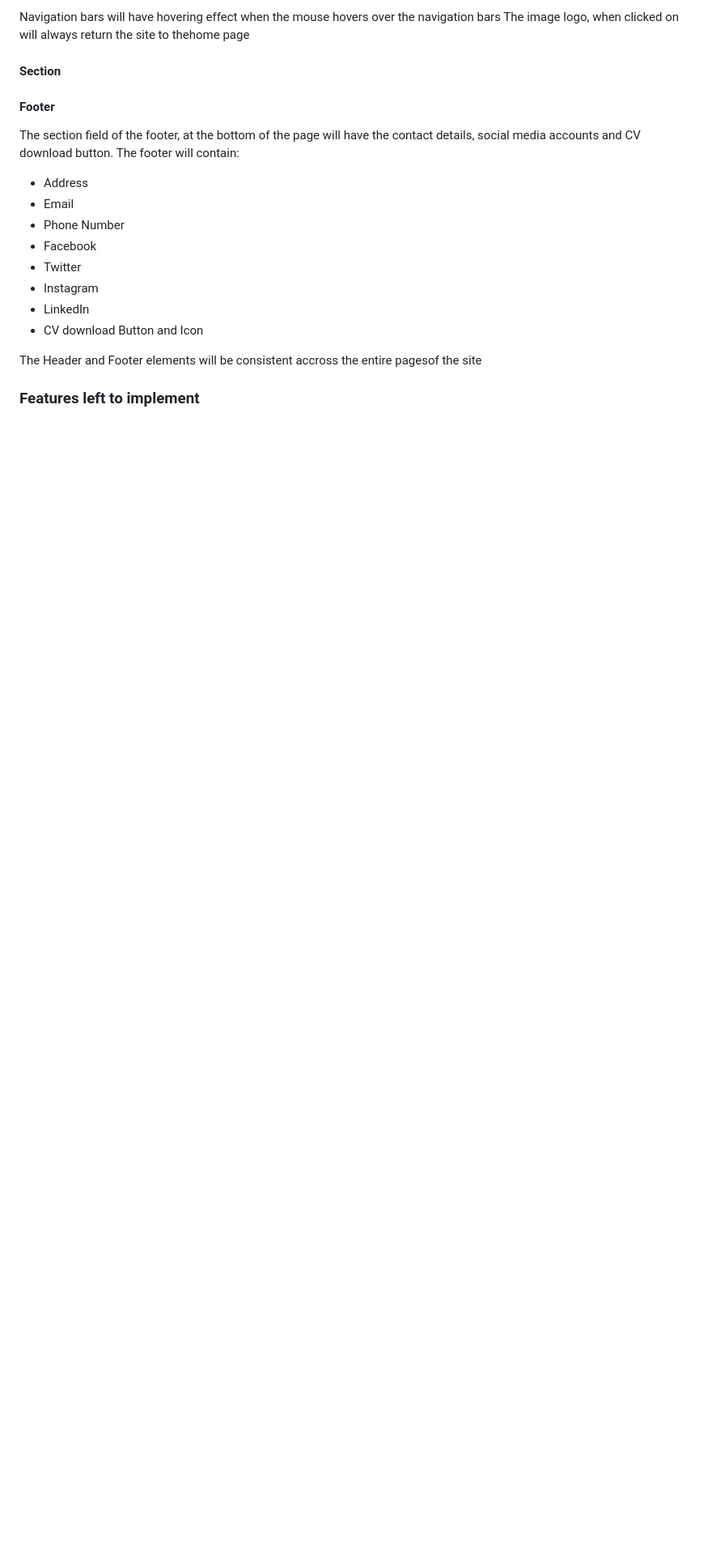
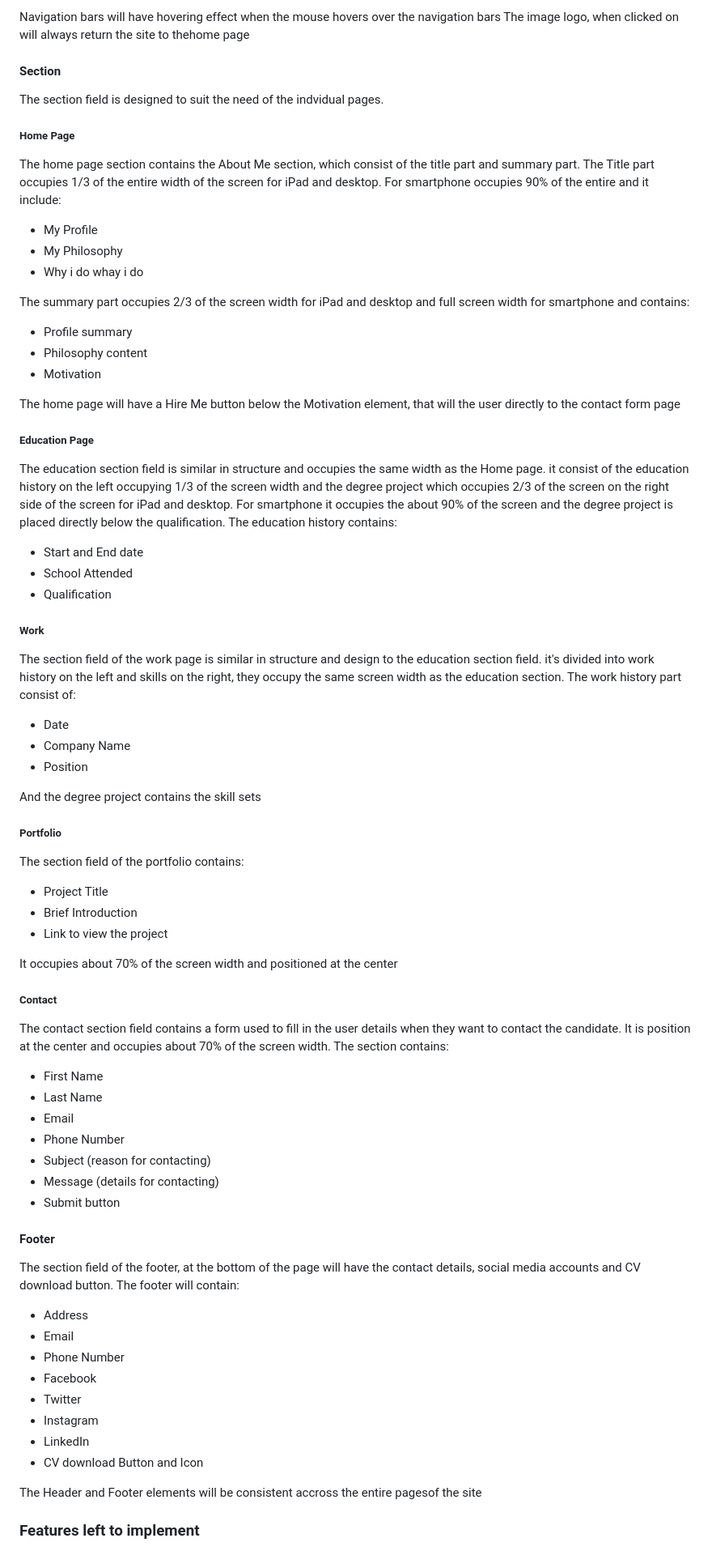
Before and after one commit to saintify200/milestone1-project-ci, a Markdown page: README.md, the part around the change. Shown: that part at 81% size. GitHub-like rendering; blank space fills up the shorter version.

Commit message:
added section content for features in README.md

```diff
--- a/README.md
+++ b/README.md
@@ -149,6 +149,74 @@ The image logo, when clicked on will always return the site to thehome page
 
 #### Section
 
+The section field is designed to suit the need of the indvidual pages.
+
+##### Home Page
+
+The home page section contains the About Me section, which consist of the title
+part and summary part. The Title part occupies 1/3 of the entire width of the
+screen for iPad and desktop. For smartphone occupies 90% of the entire and it
+include:
+
+* My Profile
+* My Philosophy
+* Why i do whay i do
+
+The summary part occupies 2/3 of the screen width for iPad and desktop and
+full screen width for smartphone and contains:
+
+* Profile summary
+* Philosophy content
+* Motivation
+
+The home page will have a Hire Me button below the Motivation element, that will
+the user directly to the contact form page
+
+##### Education Page
+
+The education section field is similar in structure and occupies the same width
+as the Home page. it consist of the education history on the left occupying 1/3
+of the screen width and the degree project which occupies 2/3 of the screen on
+the right side of the screen for iPad and desktop. For smartphone it occupies
+the about 90% of the screen and the degree project is placed directly below the
+qualification. The education history contains:
+
+* Start and End date
+* School Attended
+* Qualification
+
+##### Work
+
+The section field of the work page is similar in structure and design to the education section field. it's divided into work history on the left and skills on the right, they occupy the same screen width as the education section. The work history part consist of:
+
+* Date
+* Company Name
+* Position
+
+And the degree project contains the skill sets
+
+##### Portfolio
+
+The section field of the portfolio contains:
+
+* Project Title
+* Brief Introduction
+* Link to view the project
+
+It occupies about 70% of the screen width and positioned at the center
+
+##### Contact
+
+The contact section field contains a form used to fill in the user details when they want to contact the candidate. It is position at the center and occupies about 70% of the screen width. The section contains:
+
+* First Name
+* Last Name
+* Email
+* Phone Number
+* Subject (reason for contacting)
+* Message (details for contacting)
+* Submit button
+
 #### Footer
 
 The section field of the footer, at the bottom of the page will have the
```
